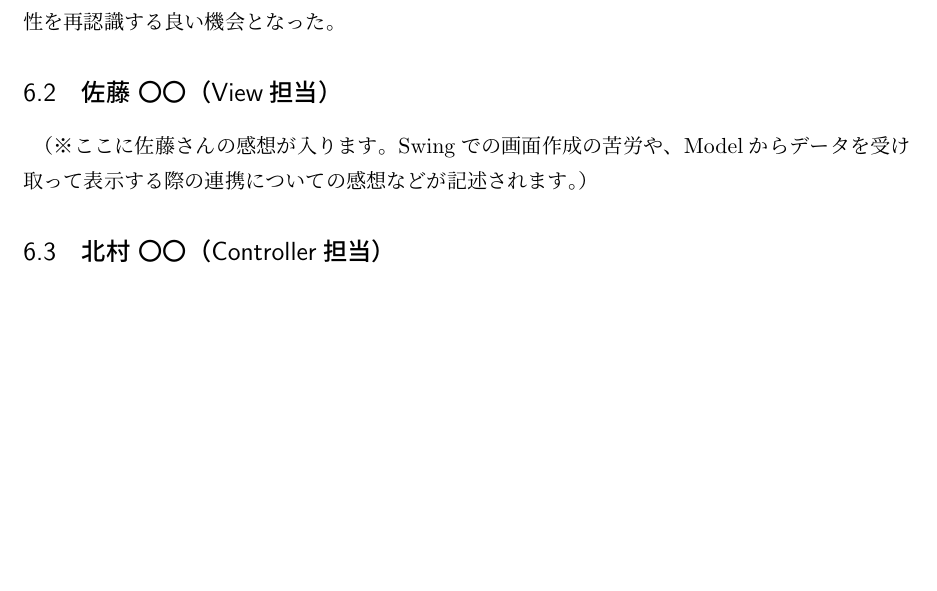
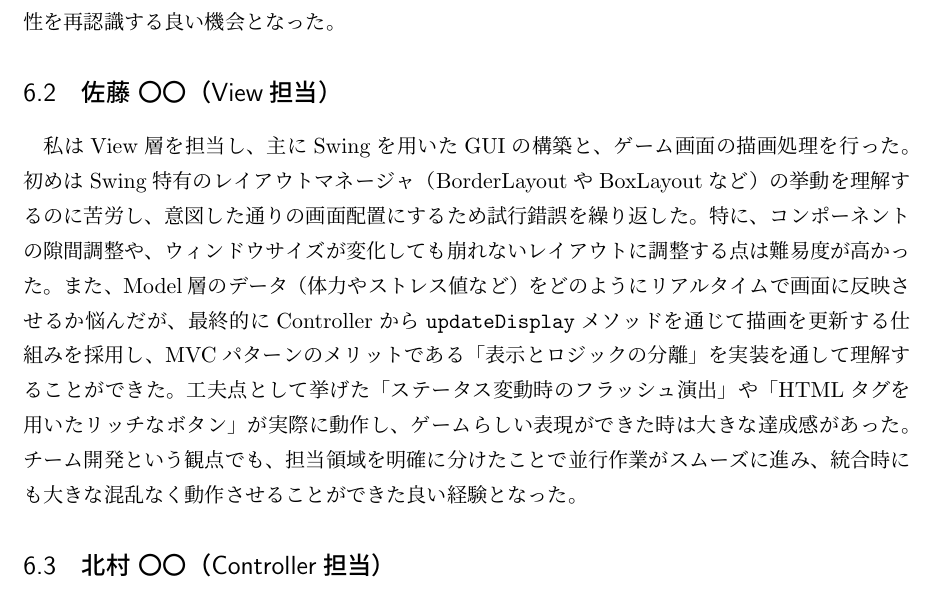
Before and after one commit to kyanty158/enen, a LaTeX document (report/reportMver2.tex): part of page 13 of 28, cut so that both start at the same text, the shorter picture padded with empty space. Compiled offline with pLaTeX and dvipdfmx.

Commit message:
Add reflection for View role in report

```diff
--- a/report/reportMver2.tex
+++ b/report/reportMver2.tex
@@ -458,7 +458,11 @@ Java標準のGUIツールキットであるSwingを使用し、リッチなグ
 結果として、チームメンバーとの連携がスムーズに進み、MVCモデルの利点（分業のしやすさ）を肌で感じることができた。オブジェクト指向設計の重要性を再認識する良い機会となった。
 
 \subsection{佐藤 〇〇（View担当）}
-（※ここに佐藤さんの感想が入ります。Swingでの画面作成の苦労や、Modelからデータを受け取って表示する際の連携についての感想などが記述されます。）
+私はView層を担当し、主にSwingを用いたGUIの構築と、ゲーム画面の描画処理を行った。
+初めはSwing特有のレイアウトマネージャ（BorderLayoutやBoxLayoutなど）の挙動を理解するのに苦労し、意図した通りの画面配置にするため試行錯誤を繰り返した。特に、コンポーネントの隙間調整や、ウィンドウサイズが変化しても崩れないレイアウトに調整する点は難易度が高かった。
+また、Model層のデータ（体力やストレス値など）をどのようにリアルタイムで画面に反映させるか悩んだが、最終的にControllerから\texttt{updateDisplay}メソッドを通じて描画を更新する仕組みを採用し、MVCパターンのメリットである「表示とロジックの分離」を実装を通して理解することができた。
+工夫点として挙げた「ステータス変動時のフラッシュ演出」や「HTMLタグを用いたリッチなボタン」が実際に動作し、ゲームらしい表現ができた時は大きな達成感があった。
+チーム開発という観点でも、担当領域を明確に分けたことで並行作業がスムーズに進み、統合時にも大きな混乱なく動作させることができた良い経験となった。
 
 \subsection{北村 〇〇（Controller担当）}
 （※ここに北村さんの感想が入ります。イベントリスナーの実装や、ゲームループの制御についての感想などが記述されます。）
```
